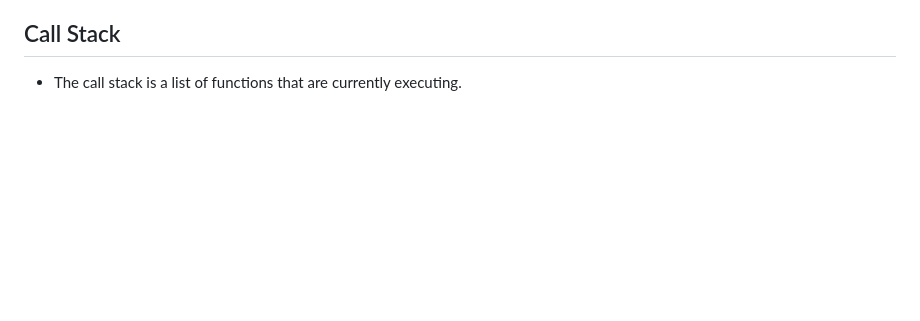
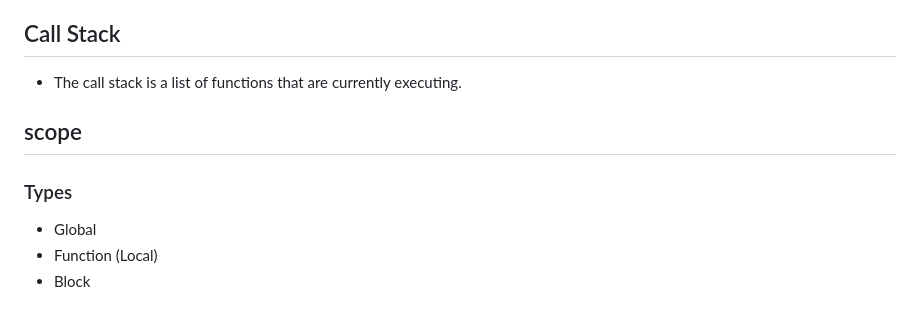
Before and after one commit to pranulkbv28/Coding-Ninjas-Files, a Markdown page: JavaScript/README.md, the part around the change. Drawn GitHub-style; blank space fills up the shorter version.

```diff
--- a/JavaScript/README.md
+++ b/JavaScript/README.md
@@ -475,3 +475,11 @@ Your birth year is 2000
 ## Call Stack
 
 - The call stack is a list of functions that are currently executing.
+
+## scope
+
+### Types
+
+- Global
+- Function (Local)
+- Block
```
